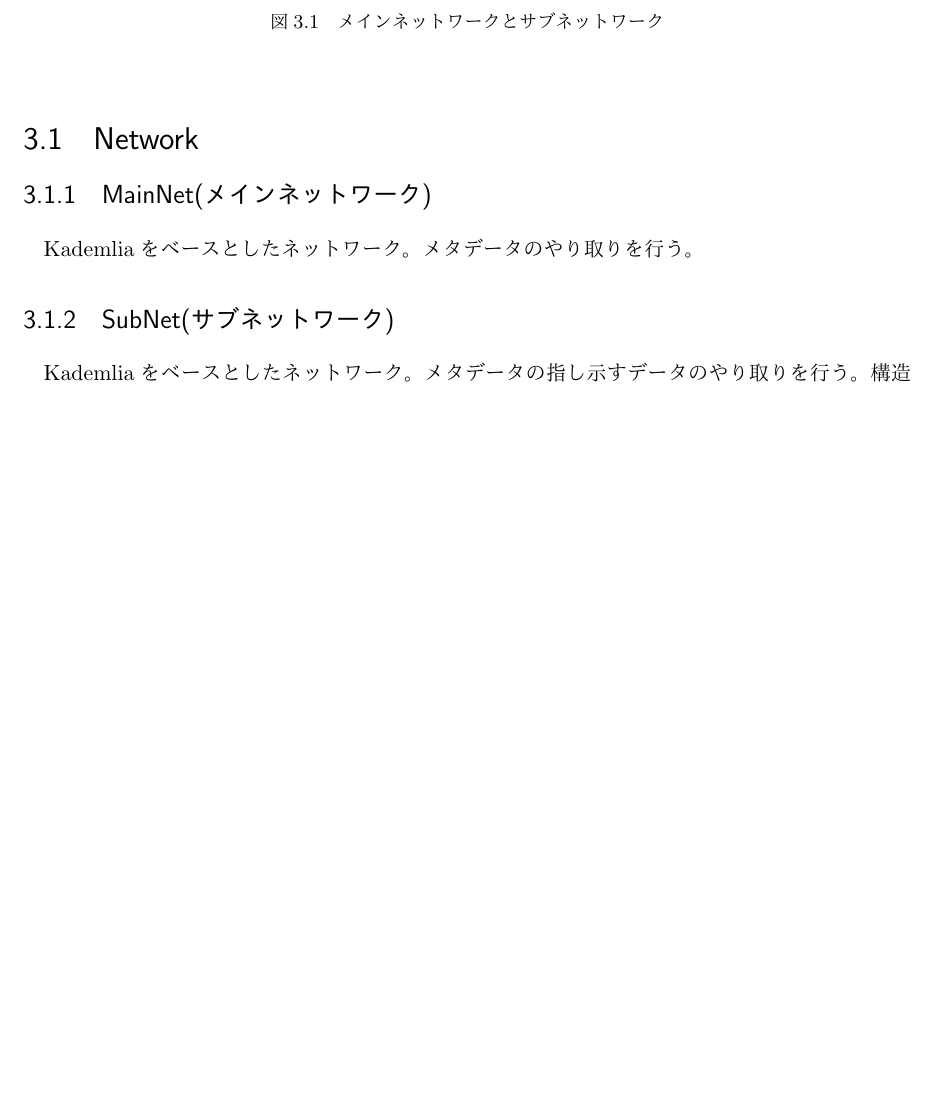
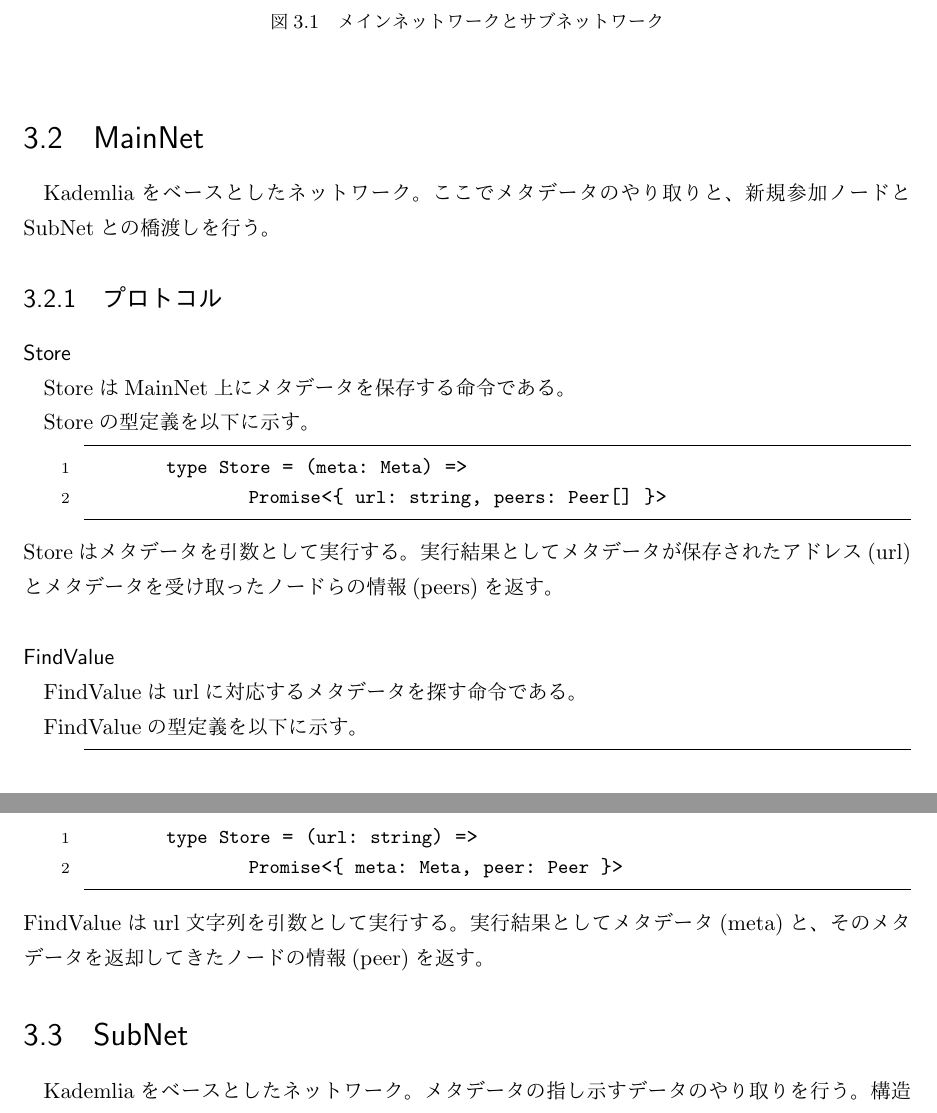
Before and after one commit to shinyoshiaki/thesis, a LaTeX thesis (main.tex): part of page 15 of 25 before the commit and two parts of pages 16 and 17 of 26 after it, the two joined at a grey line, cut so that both start at the same text, the shorter picture padded with empty space. The pictures show the PDF file main.pdf that the author committed with the source.

Commit message:
change struct

```diff
--- a/main.tex
+++ b/main.tex
@@ -359,4 +374,3 @@ Kademliaで扱う場合、
 本手法では、共有するデータの情報をメタファイルに保存し、
 Kademliaネットワーク上で共有する。
 このメタファイルを共有するネットワークを
-メインネットワークとする。
@@ -367,4 +380,5 @@ Kademliaネットワーク上で共有する。
-サブネットワークとする。
+メタデータに対応する実体データの共有を行う。
+この実体データを共有するネットワークをサブネットワークとする。
 メインネットワークとサブネットワークの関係を図\ref{fig:image}
 に示す。
 
@@ -375,11 +389,35 @@ Kademliaネットワーク上で共有する。
 	\label{fig:image}
 \end{figure}
 
-\section{Network}
-\subsection{MainNet(メインネットワーク)}
-Kademliaをベースとしたネットワーク。
-メタデータのやり取りを行う。
-\subsection{SubNet(サブネットワーク)}
+\section{MainNet}
+Kademliaをベースとしたネットワーク。ここでメタデータのやり取りと、
+新規参加ノードとSubNetとの橋渡しを行う。
+\subsection{プロトコル}
+\subsubsection{Store}
+StoreはMainNet上にメタデータを保存する命令である。
+
+Storeの型定義を以下に示す。
+\begin{lstlisting}
+	type Store = (meta: Meta) =>
+		Promise<{ url: string, peers: Peer[] }>
+\end{lstlisting}
+Storeはメタデータを引数として実行する。
+実行結果としてメタデータが保存されたアドレス(url)と
+メタデータを受け取ったノードらの情報(peers)を返す。
+
+\subsubsection{FindValue}
+FindValueはurlに対応するメタデータを探す命令である。
+
+FindValueの型定義を以下に示す。
+\begin{lstlisting}
+	type Store = (url: string) =>
+		Promise<{ meta: Meta, peer: Peer }>
+\end{lstlisting}
+FindValueはurl文字列を引数として実行する。
+実行結果としてメタデータ(meta)と、
+そのメタデータを返却してきたノードの情報(peer)を返す。
+
+\section{SubNet}
 Kademliaをベースとしたネットワーク。
 メタデータの指し示すデータのやり取りを行う。
 構造としては、一つのMainNet上に複数のSubNetが存在することになる。
```
Also changed, not shown: main.pdf, main.tex (50 more changed lines).
